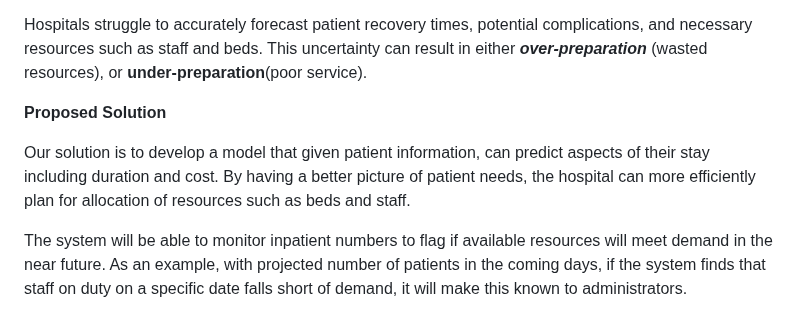
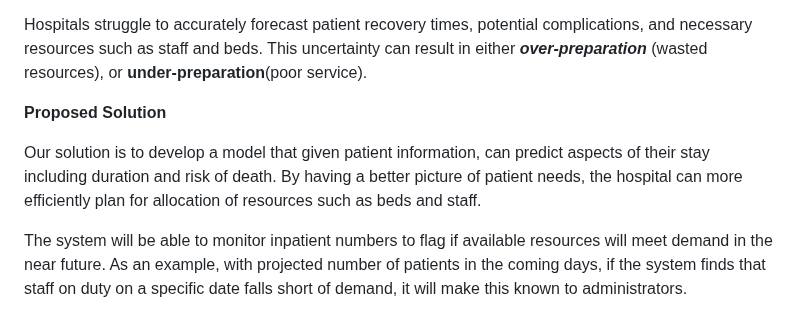
Before and after one commit to bizzfuzz/CHOP-comprehensive-hospital-outcome-prediction-system, a Markdown page: README.md, the part around the change. GitHub-like rendering.

Commit message:
readme adjustments

```diff
--- a/README.md
+++ b/README.md
@@ -35,7 +35,7 @@ Hospitals struggle to accurately forecast patient recovery times, potential comp
 
 **Proposed Solution**
 
-Our solution is to develop a model that given patient information, can predict aspects of their stay including duration and cost. By having a better picture of patient needs, the hospital can more efficiently plan for allocation of resources such as beds and staff.
+Our solution is to develop a model that given patient information, can predict aspects of their stay including duration and risk of death. By having a better picture of patient needs, the hospital can more efficiently plan for allocation of resources such as beds and staff.
 
 The system will be able to monitor inpatient numbers to flag if available resources will meet demand in the near future. As an example, with projected number of patients in the coming days, if the system finds that staff on duty on a specific date falls short of demand, it will make this known to administrators.
 
```
